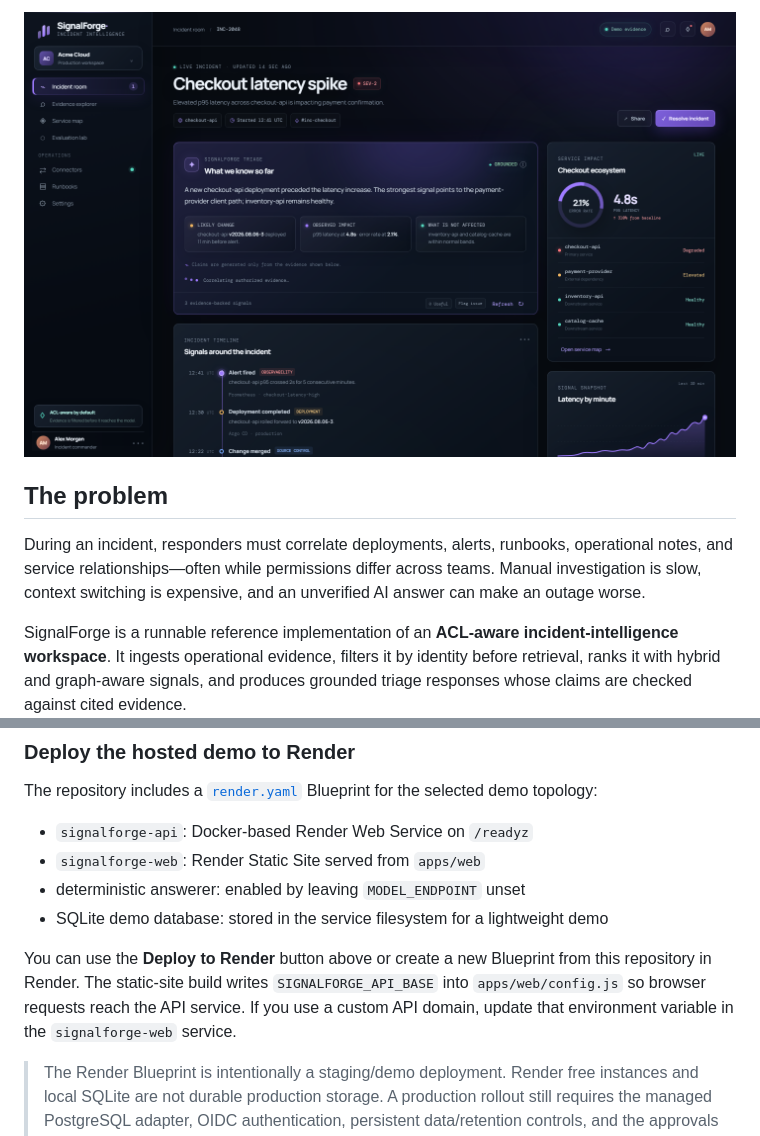
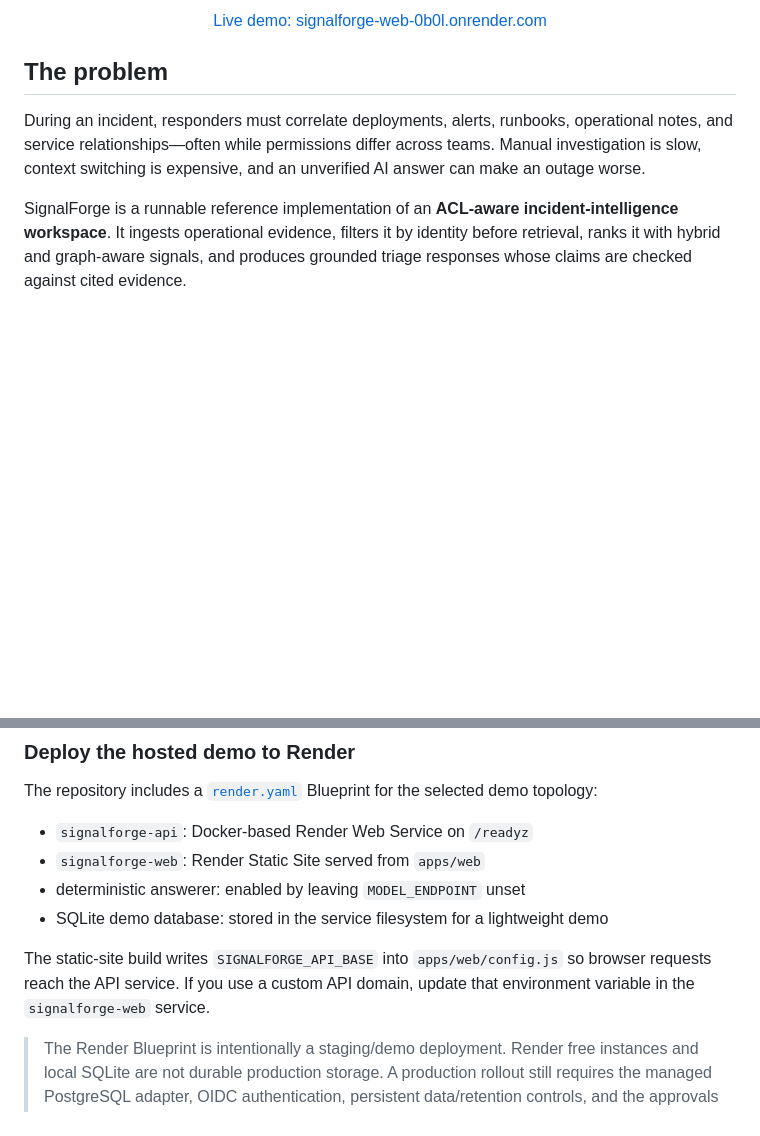
Before and after one commit to shubham94119/signalforge, a Markdown page: README.md, 2 parts joined by grey strips. Rendered like a GitHub page; blank space fills up the shorter version.

Commit message:
Update README live demo link

```diff
--- a/README.md
+++ b/README.md
@@ -12,7 +16,5 @@
 
-<p align="center">
-  <img src="./public/screenshots/dashboard.png" alt="SignalForge incident room dashboard showing grounded triage, evidence, timeline, and service impact" width="100%" />
-</p>
+<p align="center"><a href="https://signalforge-web-0b0l.onrender.com/">Live demo: signalforge-web-0b0l.onrender.com</a></p>
 
 ## The problem
 
@@ -212,7 +214,7 @@ The repository includes a [`render.yaml`](render.yaml) Blueprint for the selecte
 - deterministic answerer: enabled by leaving `MODEL_ENDPOINT` unset
 - SQLite demo database: stored in the service filesystem for a lightweight demo
 
-You can use the **Deploy to Render** button above or create a new Blueprint from this repository in Render. The static-site build writes `SIGNALFORGE_API_BASE` into `apps/web/config.js` so browser requests reach the API service. If you use a custom API domain, update that environment variable in the `signalforge-web` service.
+The static-site build writes `SIGNALFORGE_API_BASE` into `apps/web/config.js` so browser requests reach the API service. If you use a custom API domain, update that environment variable in the `signalforge-web` service.
 
 > The Render Blueprint is intentionally a staging/demo deployment. Render free instances and local SQLite are not durable production storage. A production rollout still requires the managed PostgreSQL adapter, OIDC authentication, persistent data/retention controls, and the approvals listed in the [completion matrix](docs/COMPLETION_MATRIX.md).
 
```
Also changed, not shown: other parts of README.md (+5 -1 lines).
